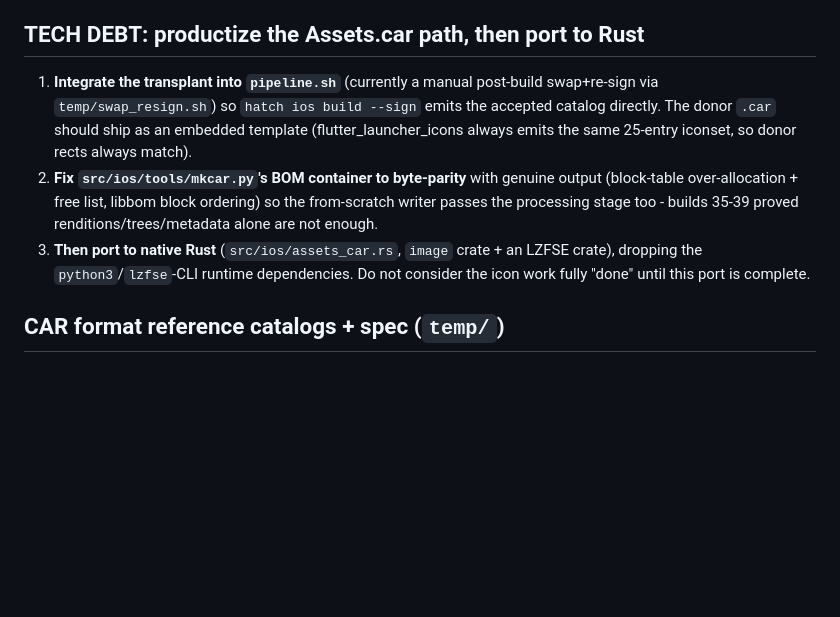
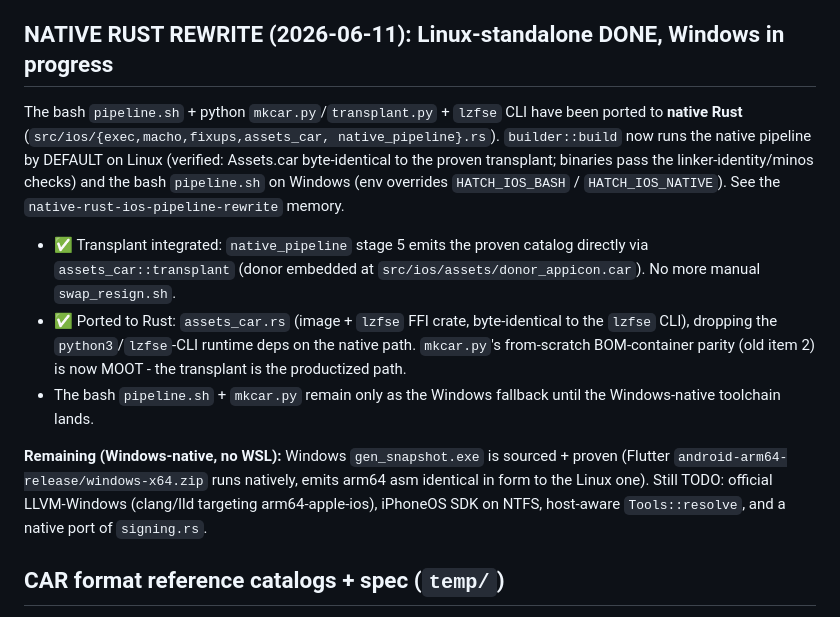
Before and after one commit to mario-chamuty/hatch, a Markdown page: CLAUDE.md, the part around the change. Rendered like a GitHub page; blank space fills up the shorter version.

Commit message:
docs: record native Rust rewrite (Linux default) + Windows gen_snapshot de-risk
The transplant is integrated into the native pipeline, assets_car.rs is
the Rust port (lzfse FFI byte-identical to the CLI), mkcar BOM-container
parity is moot. Windows gen_snapshot.exe sourced and proven; remaining
Windows-native work enumerated.

```diff
--- a/CLAUDE.md
+++ b/CLAUDE.md
@@ -39,20 +39,31 @@ submit for distribution") with ZERO macOS involvement. The winning combination:
   CFBundleIconName; flutter_assets INSIDE App.framework; FlutterViewController
   created in code (no storyboard).
 
-## TECH DEBT: productize the Assets.car path, then port to Rust
+## NATIVE RUST REWRITE (2026-06-11): Linux-standalone DONE, Windows in progress
 
-1. **Integrate the transplant into `pipeline.sh`** (currently a manual
-   post-build swap+re-sign via `temp/swap_resign.sh`) so `hatch ios build
-   --sign` emits the accepted catalog directly. The donor `.car` should ship
-   as an embedded template (flutter_launcher_icons always emits the same
-   25-entry iconset, so donor rects always match).
-2. **Fix `src/ios/tools/mkcar.py`'s BOM container to byte-parity** with
-   genuine output (block-table over-allocation + free list, libbom block
-   ordering) so the from-scratch writer passes the processing stage too -
-   builds 35-39 proved renditions/trees/metadata alone are not enough.
-3. **Then port to native Rust** (`src/ios/assets_car.rs`, `image` crate +
-   an LZFSE crate), dropping the `python3`/`lzfse`-CLI runtime dependencies.
-   Do not consider the icon work fully "done" until this port is complete.
+The bash `pipeline.sh` + python `mkcar.py`/`transplant.py` + `lzfse` CLI have
+been ported to **native Rust** (`src/ios/{exec,macho,fixups,assets_car,
+native_pipeline}.rs`). `builder::build` now runs the native pipeline by DEFAULT
+on Linux (verified: Assets.car byte-identical to the proven transplant; binaries
+pass the linker-identity/minos checks) and the bash `pipeline.sh` on Windows
+(env overrides `HATCH_IOS_BASH` / `HATCH_IOS_NATIVE`). See the
+`native-rust-ios-pipeline-rewrite` memory.
+
+- ✅ Transplant integrated: `native_pipeline` stage 5 emits the proven catalog
+  directly via `assets_car::transplant` (donor embedded at
+  `src/ios/assets/donor_appicon.car`). No more manual `swap_resign.sh`.
+- ✅ Ported to Rust: `assets_car.rs` (image + `lzfse` FFI crate, byte-identical
+  to the `lzfse` CLI), dropping the `python3`/`lzfse`-CLI runtime deps on the
+  native path. `mkcar.py`'s from-scratch BOM-container parity (old item 2) is
+  now MOOT - the transplant is the productized path.
+- The bash `pipeline.sh` + `mkcar.py` remain only as the Windows fallback until
+  the Windows-native toolchain lands.
+
+**Remaining (Windows-native, no WSL):** Windows `gen_snapshot.exe` is sourced +
+proven (Flutter `android-arm64-release/windows-x64.zip` runs natively, emits
+arm64 asm identical in form to the Linux one). Still TODO: official LLVM-Windows
+(clang/lld targeting arm64-apple-ios), iPhoneOS SDK on NTFS, host-aware
+`Tools::resolve`, and a native port of `signing.rs`.
 
 ## CAR format reference catalogs + spec (`temp/`)
 
```
